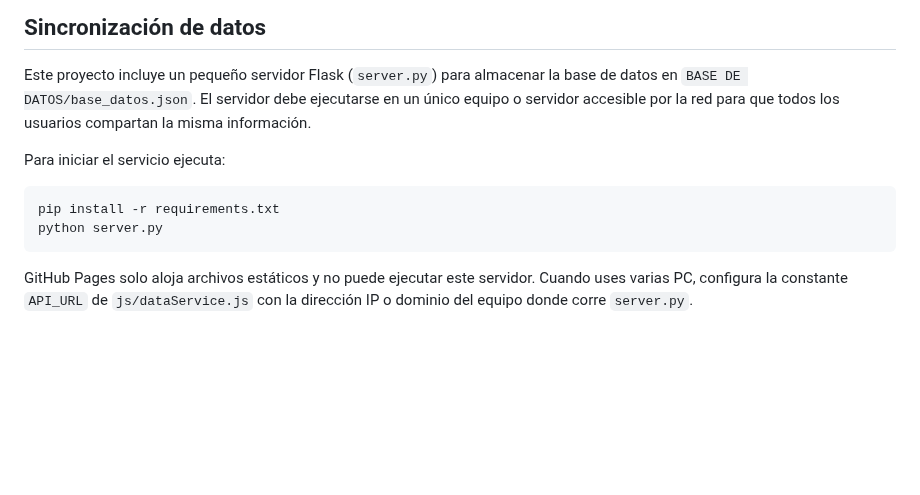
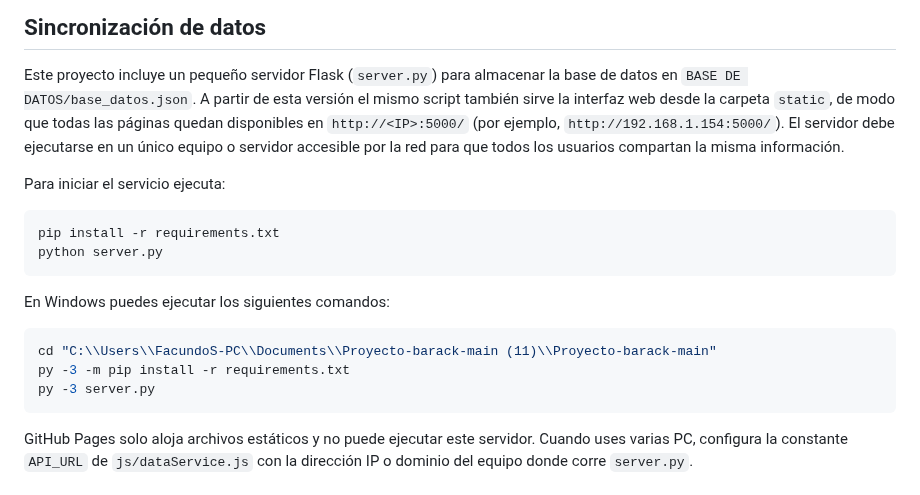
Before and after one commit to facussc24/Proyecto-barack, a Markdown page: README.md, the part around the change. GitHub-like rendering; blank space fills up the shorter version.

Commit message:
docs: update README with server usage

````diff
--- a/README.md
+++ b/README.md
@@ -55,6 +55,7 @@ Si ya conoces estas páginas, puedes trabajar solo con `static/sinoptico-editor.
 ## Sincronización de datos
 
 Este proyecto incluye un pequeño servidor Flask (`server.py`) para almacenar la base de datos en `BASE DE DATOS/base_datos.json`.
+A partir de esta versión el mismo script también sirve la interfaz web desde la carpeta `static`, de modo que todas las páginas quedan disponibles en `http://<IP>:5000/` (por ejemplo, `http://192.168.1.154:5000/`).
 El servidor debe ejecutarse en un único equipo o servidor accesible por la red para que todos los usuarios compartan la misma información.
 
 Para iniciar el servicio ejecuta:
@@ -62,6 +63,14 @@ Para iniciar el servicio ejecuta:
 ```bash
 pip install -r requirements.txt
 python server.py
+```
+
+En Windows puedes ejecutar los siguientes comandos:
+
+```bash
+cd "C:\\Users\\FacundoS-PC\\Documents\\Proyecto-barack-main (11)\\Proyecto-barack-main"
+py -3 -m pip install -r requirements.txt
+py -3 server.py
 ```
 
 GitHub Pages solo aloja archivos estáticos y no puede ejecutar este servidor.
````
